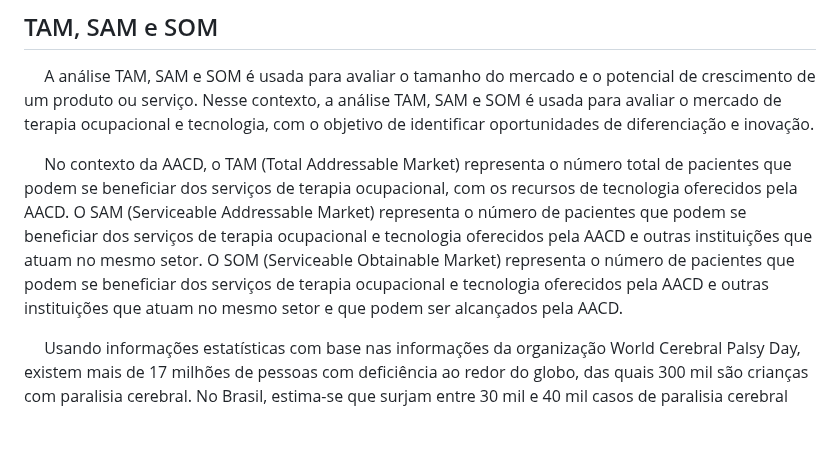
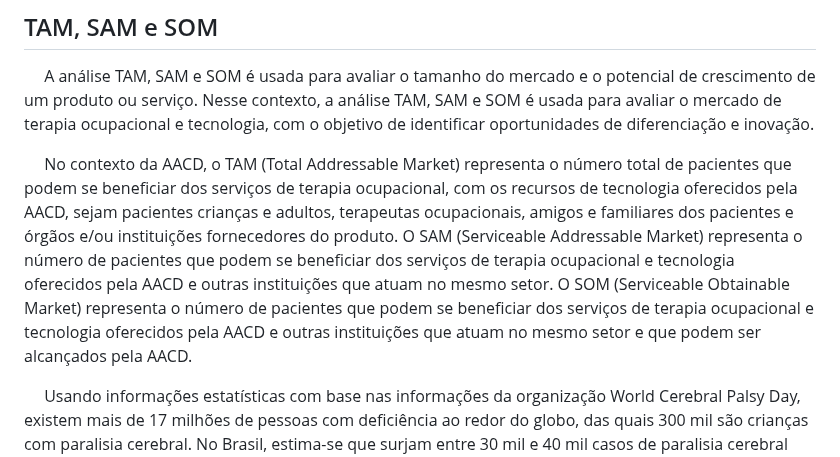
Before and after one commit to 2023M8T1Inteli/grupo1, a Markdown page: docs/entendimento_negocio.md, the part around the change. GitHub-like rendering; blank space fills up the shorter version.

Commit message:
atualização no TAM, SAM, SOM

```diff
--- a/docs/entendimento_negocio.md
+++ b/docs/entendimento_negocio.md
@@ -37,7 +37,7 @@
 ## TAM, SAM e SOM
 &emsp; A análise TAM, SAM e SOM é usada para avaliar o tamanho do mercado e o potencial de crescimento de um produto ou serviço. Nesse contexto, a análise TAM, SAM e SOM é usada para avaliar o mercado de terapia ocupacional e tecnologia, com o objetivo de identificar oportunidades de diferenciação e inovação.
 
-&emsp; No contexto da AACD, o TAM (Total Addressable Market) representa o número total de pacientes que podem se beneficiar dos serviços de terapia ocupacional, com os recursos de tecnologia oferecidos pela AACD. O SAM (Serviceable Addressable Market) representa o número de pacientes que podem se beneficiar dos serviços de terapia ocupacional e tecnologia oferecidos pela AACD e outras instituições que atuam no mesmo setor. O SOM (Serviceable Obtainable Market) representa o número de pacientes que podem se beneficiar dos serviços de terapia ocupacional e tecnologia oferecidos pela AACD e outras instituições que atuam no mesmo setor e que podem ser alcançados pela AACD.
+&emsp; No contexto da AACD, o TAM (Total Addressable Market) representa o número total de pacientes que podem se beneficiar dos serviços de terapia ocupacional, com os recursos de tecnologia oferecidos pela AACD, sejam pacientes crianças e adultos, terapeutas ocupacionais, amigos e familiares dos pacientes e órgãos e/ou instituições fornecedores do produto. O SAM (Serviceable Addressable Market) representa o número de pacientes que podem se beneficiar dos serviços de terapia ocupacional e tecnologia oferecidos pela AACD e outras instituições que atuam no mesmo setor. O SOM (Serviceable Obtainable Market) representa o número de pacientes que podem se beneficiar dos serviços de terapia ocupacional e tecnologia oferecidos pela AACD e outras instituições que atuam no mesmo setor e que podem ser alcançados pela AACD.
 
 &emsp; Usando informações estatísticas com base nas informações da organização World Cerebral Palsy Day, existem mais de 17 milhões de pessoas com deficiência ao redor do globo, das quais 300 mil são crianças com paralisia cerebral. No Brasil, estima-se que surjam entre 30 mil e 40 mil casos de paralisia cerebral todos os anos. Além disso, a AACD atende mais de 8000 pacientes por ano, incluindo crianças e adultos com paralisia cerebral e outras deficiências físicas e mentais.
 
```
